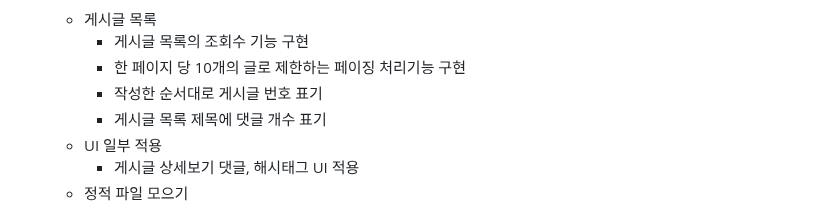
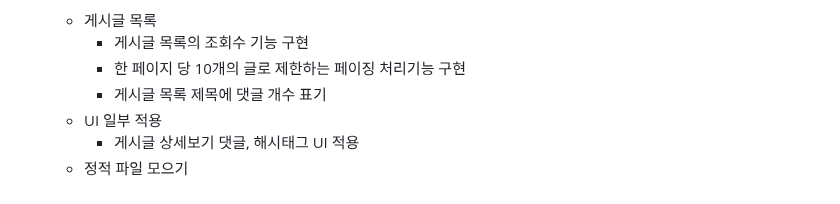
Before and after one commit to kimyeoju/Django-blog, a Markdown page: README.md, the part around the change. GitHub-like rendering.

```diff
--- a/README.md
+++ b/README.md
@@ -303,7 +303,6 @@
   - 게시글 목록
     - 게시글 목록의 조회수 기능 구현
     - 한 페이지 당 10개의 글로 제한하는 페이징 처리기능 구현
-    - 작성한 순서대로 게시글 번호 표기
     - 게시글 목록 제목에 댓글 개수 표기
   - UI 일부 적용
     - 게시글 상세보기 댓글, 해시태그 UI 적용
```
